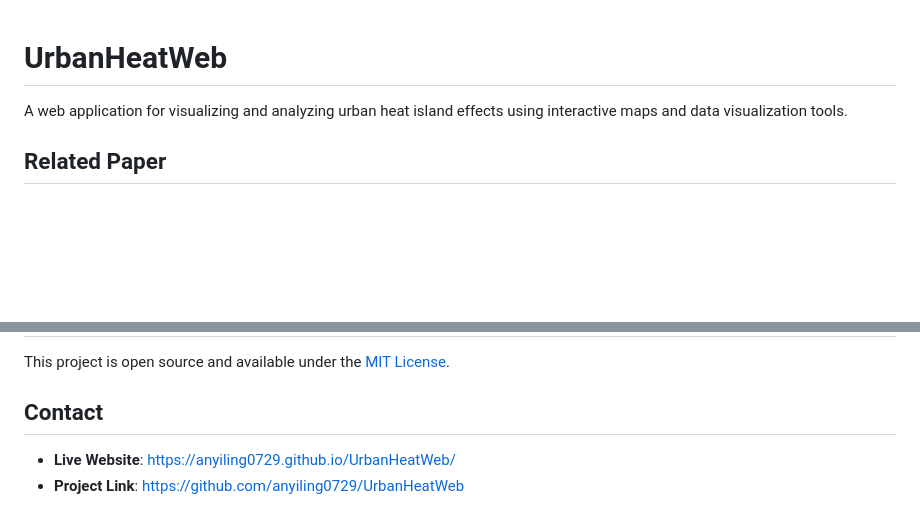
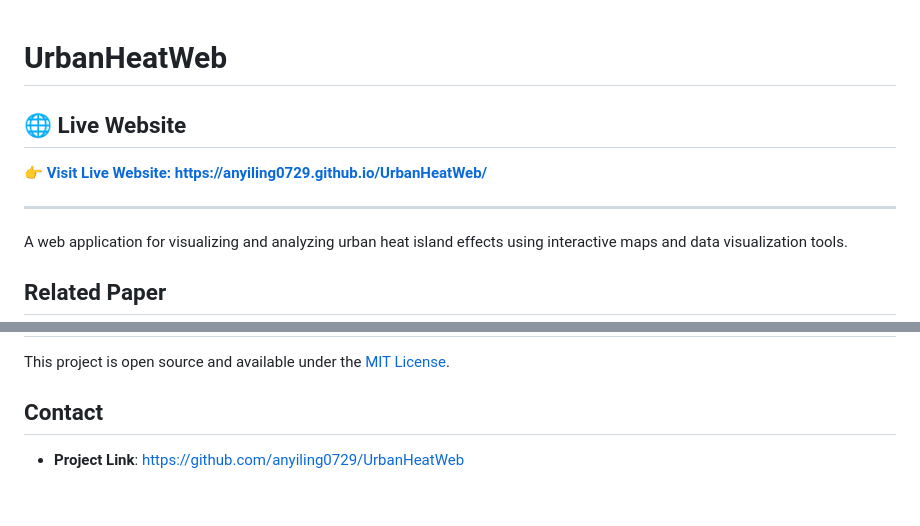
Before and after one commit to anyiling0729/UrbanHeatWeb, a Markdown page: README.md, 2 parts joined by grey strips. Rendered like a GitHub page; blank space fills up the shorter version.

Commit message:
Move website link to README header and emphasize it

```diff
--- a/README.md
+++ b/README.md
@@ -1,4 +1,10 @@
 # UrbanHeatWeb
+
+## 🌐 Live Website
+
+**👉 [Visit Live Website: https://anyiling0729.github.io/UrbanHeatWeb/](https://anyiling0729.github.io/UrbanHeatWeb/)**
+
+---
 
 A web application for visualizing and analyzing urban heat island effects using interactive maps and data visualization tools.
 
@@ -93,5 +99,4 @@ This project is open source and available under the [MIT License](LICENSE).
 
 ## Contact
 
-- **Live Website**: [https://anyiling0729.github.io/UrbanHeatWeb/](https://anyiling0729.github.io/UrbanHeatWeb/)
 - **Project Link**: [https://github.com/anyiling0729/UrbanHeatWeb](https://github.com/anyiling0729/UrbanHeatWeb)
```
